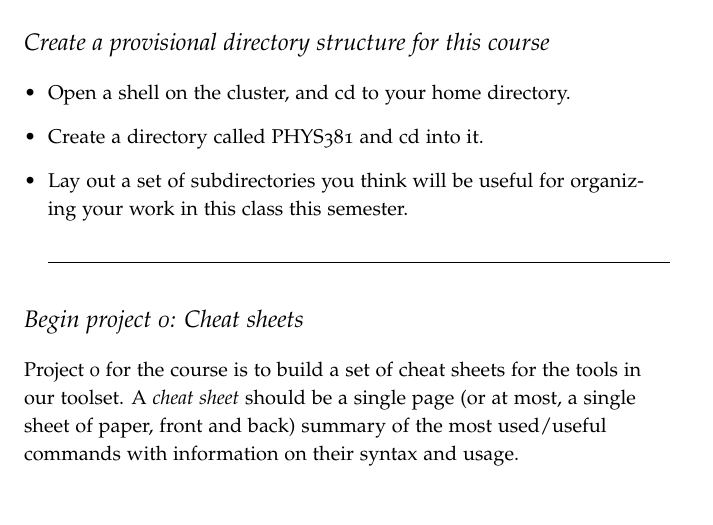
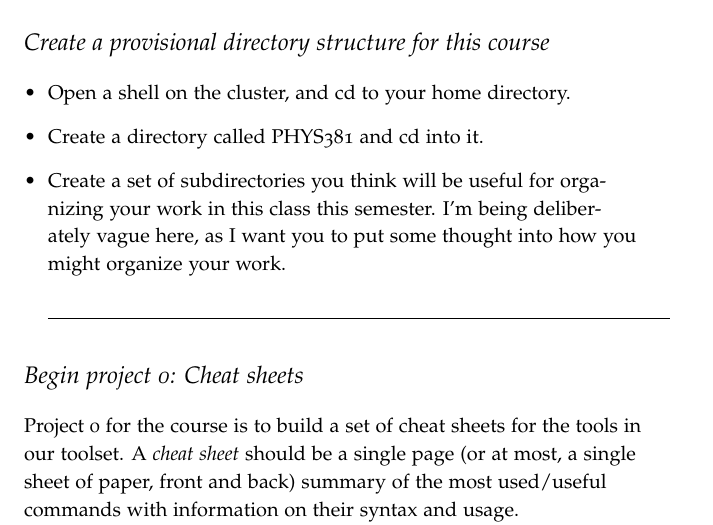
Before and after one commit to tachycline/PHYS381, a LaTeX problem sheet (homework/homework01.tex): part of the page, cut so that both start at the same text, the shorter picture padded with empty space. Compiled offline with pdfLaTeX; a LaTeX package or settings file that is missing is left out.

Commit message:
minor change to hw 01

```diff
--- a/homework/homework01.tex
+++ b/homework/homework01.tex
@@ -31,7 +31,10 @@
 \begin{itemize}
 \item Open a shell on the cluster, and cd to your home directory.
 \item Create a directory called PHYS381 and cd into it.
-\item Lay out a set of subdirectories you think will be useful for organizing your work in this class this semester.
+\item Create a set of subdirectories you think will be useful for
+organizing your work in this class this semester. I'm being
+deliberately vague here, as I want you to put some thought into how
+you might organize your work.
 \end{itemize}
 
 \rule{\linewidth}{0.5pt}
```
Also changed, not shown: homework/homework01.tex (2 more changed lines), 1 other file.
